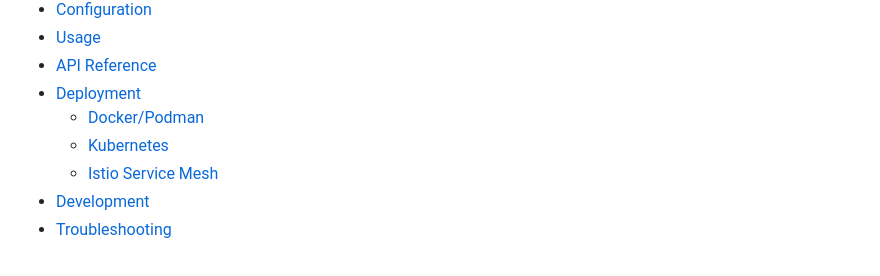
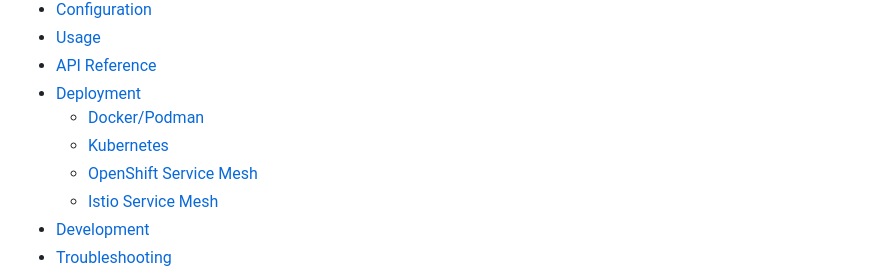
Before and after one commit to rafaelvzago/ilab-client, a Markdown page: README.md, the part around the change. Rendered like a GitHub page.

Commit message:
docs: update table of contents with openshift service mesh section

```diff
--- a/README.md
+++ b/README.md
@@ -19,6 +19,7 @@ A Flask web application that serves as a client interface for interacting with A
 - [Deployment](#-deployment)
   - [Docker/Podman](#dockerpodman)
   - [Kubernetes](#kubernetes)
+  - [OpenShift Service Mesh](#openshift-service-mesh-deployment)
   - [Istio Service Mesh](#istio-service-mesh)
 - [Development](#-development)
 - [Troubleshooting](#-troubleshooting)
```
